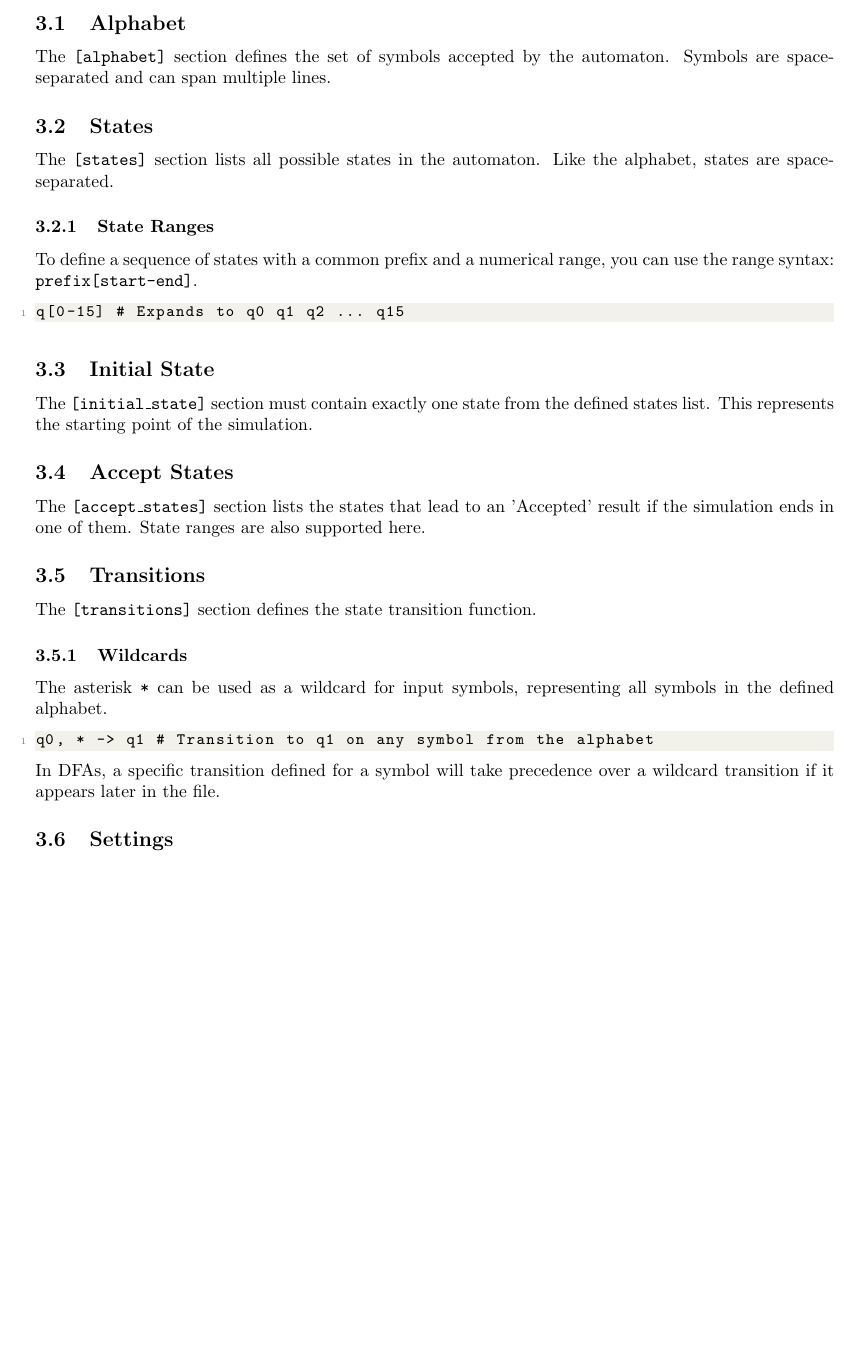
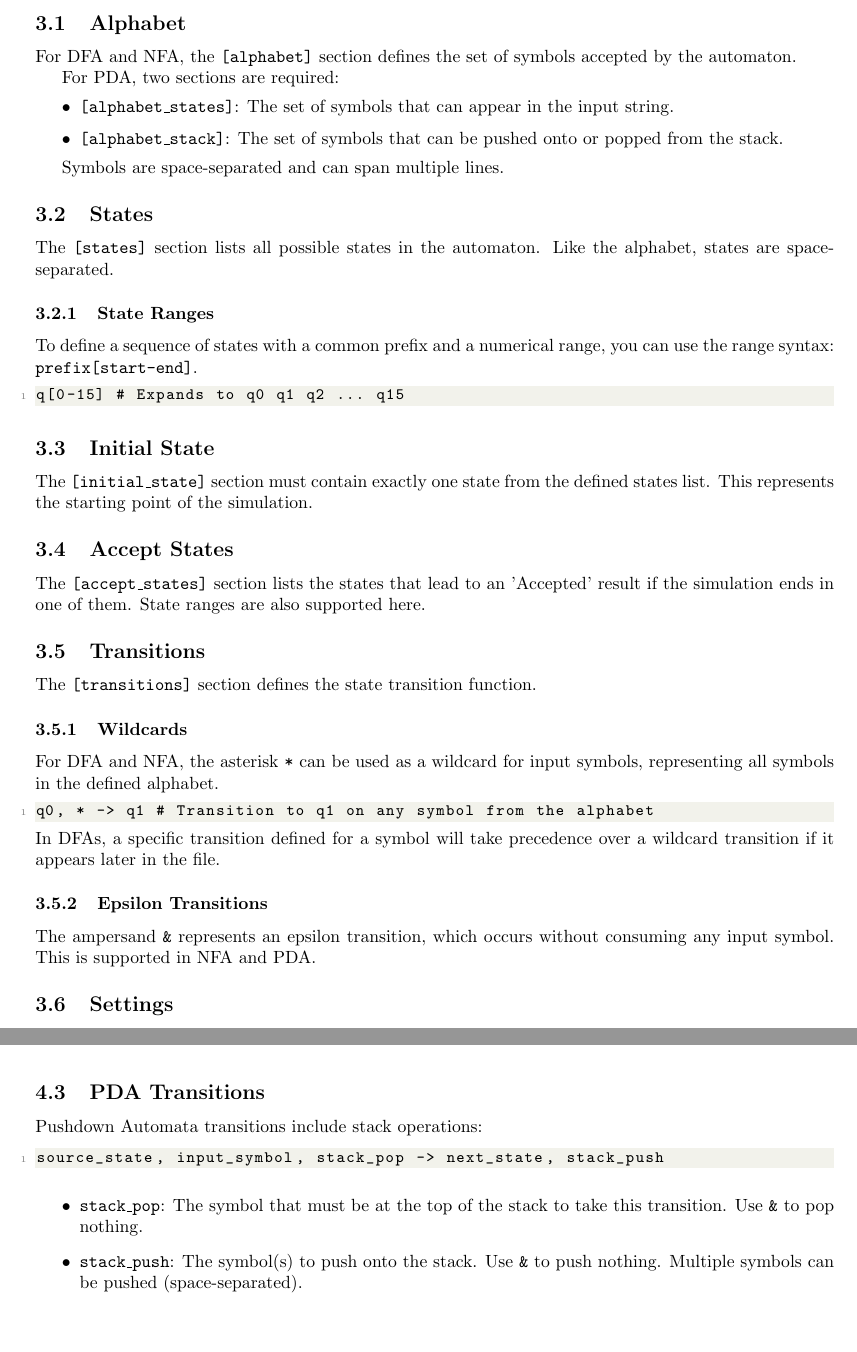
Before and after one commit to teobsn/automata-simulator, a LaTeX document (doc/language/specification.tex): part of page 4 of 7 before the commit and two parts of pages 4 and 5 of 7 after it, the two joined at a grey line, cut so that both start at the same text, the shorter picture padded with empty space. Compiled offline with pdfLaTeX.

Commit message:
Update specification documentation

```diff
--- a/doc/language/specification.tex
+++ b/doc/language/specification.tex
@@ -59,7 +59,15 @@ An ASL file is divided into sections, each denoted by a header in square bracket
 \section{Sections}
 
 \subsection{Alphabet}
-The \texttt{[alphabet]} section defines the set of symbols accepted by the automaton. Symbols are space-separated and can span multiple lines.
+For DFA and NFA, the \texttt{[alphabet]} section defines the set of symbols accepted by the automaton.
+
+For PDA, two sections are required:
+\begin{itemize}
+    \item \texttt{[alphabet\_states]}: The set of symbols that can appear in the input string.
+    \item \texttt{[alphabet\_stack]}: The set of symbols that can be pushed onto or popped from the stack.
+\end{itemize}
+
+Symbols are space-separated and can span multiple lines.
 
 \subsection{States}
 The \texttt{[states]} section lists all possible states in the automaton. Like the alphabet, states are space-separated.
@@ -80,11 +88,14 @@ The \texttt{[accept\_states]} section lists the states that lead to an 'Accepted
 The \texttt{[transitions]} section defines the state transition function.
 
 \subsubsection{Wildcards}
-The asterisk \texttt{*} can be used as a wildcard for input symbols, representing all symbols in the defined alphabet.
+For DFA and NFA, the asterisk \texttt{*} can be used as a wildcard for input symbols, representing all symbols in the defined alphabet.
 \begin{lstlisting}
 q0, * -> q1 # Transition to q1 on any symbol from the alphabet
 \end{lstlisting}
 In DFAs, a specific transition defined for a symbol will take precedence over a wildcard transition if it appears later in the file.
+
+\subsubsection{Epsilon Transitions}
+The ampersand \texttt{\&} represents an epsilon transition, which occurs without consuming any input symbol. This is supported in NFA and PDA.
 
 \subsection{Settings}
 The \texttt{[settings]} section allows for optional behavioral modifications of the automaton. Settings are listed line-by-line or space-separated.
@@ -123 +134,2 @@ q0, (a, b) -> q1
 \begin{lstlisting}
+q0, & -> q1
@@ -125,4 +136,14 @@ q0, * -> q1
 \end{lstlisting}
+
+\subsection{PDA Transitions}
+Pushdown Automata transitions include stack operations:
+\begin{lstlisting}
+source_state, input_symbol, stack_pop -> next_state, stack_push
+\end{lstlisting}
+\begin{itemize}
+    \item \texttt{stack\_pop}: The symbol that must be at the top of the stack to take this transition. Use \texttt{\&} to pop nothing.
+    \item \texttt{stack\_push}: The symbol(s) to push onto the stack. Use \texttt{\&} to push nothing. Multiple symbols can be pushed (space-separated).
+\end{itemize}
 
 \clearpage
 \section{Lexical Rules}
```
Also changed, not shown: doc/language/specification.pdf, doc/language/specification.tex (7 more changed lines).
